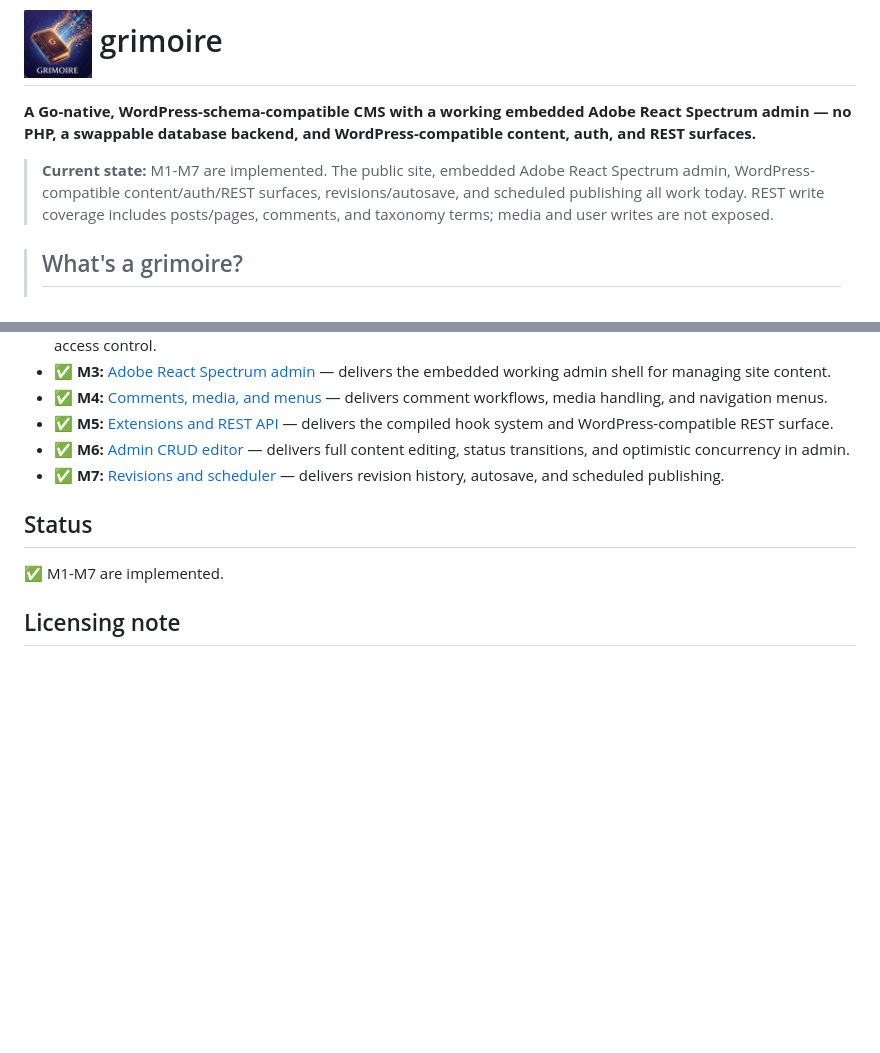
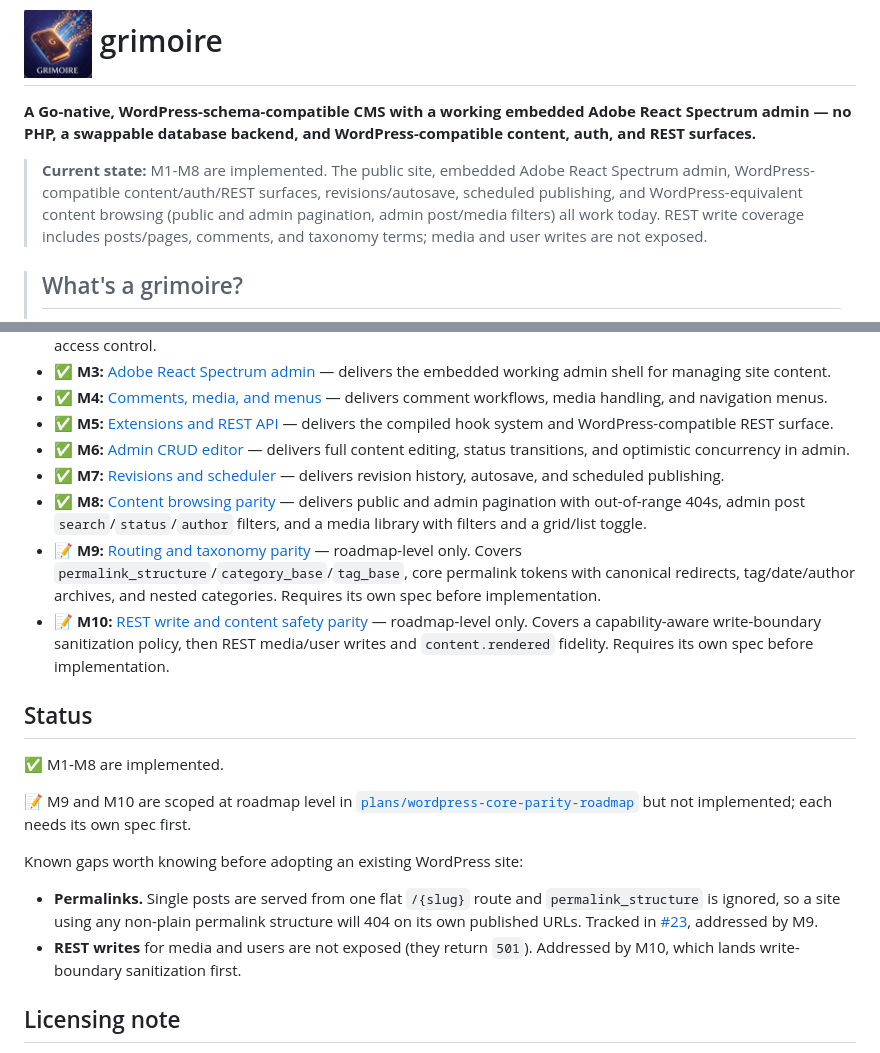
Before and after one commit to roboweaver/grimoire, a Markdown page: README.md, 2 parts joined by grey strips. Drawn GitHub-style; blank space fills up the shorter version.

Commit message:
docs: bring README status up to date with M8 (#32)
The root README still claimed 'M1-M7 are implemented' in three places and did not
mention M8 at all, even though M8 merged in #22 and plans/README.md was corrected
in #25. Being the first thing a reader sees, it was the most visible remaining
piece of stale status.

Current state and Status now say M1-M8 and name what M8 delivered. Adds the M8
milestone entry plus M9 and M10 marked roadmap-level, each requiring its own spec,
so the list stops ending at M7 as though nothing follows.

Also adds a short known-gaps note under Status, since two matter before pointing
grimoire at a real WordPress site: permalink_structure is ignored (flat /{slug}
only, so non-plain permalinks 404 their own published URLs -- issue #23, M9), and
REST media/user writes are not exposed (M10).

Both gap claims verified against a running instance: POST /wp-json/wp/v2/media
and /users both return 501, and the dated-permalink 404 was reproduced side by
side with WordPress on the same database.

docs/compatibility.md and the tour doc were already current, so neither changed.
No M1-M7 string remains anywhere. Docs only.

```diff
--- a/README.md
+++ b/README.md
@@ -2,7 +2,7 @@
 
 **A Go-native, WordPress-schema-compatible CMS with a working embedded Adobe React Spectrum admin — no PHP, a swappable database backend, and WordPress-compatible content, auth, and REST surfaces.**
 
-> **Current state:** M1-M7 are implemented. The public site, embedded Adobe React Spectrum admin, WordPress-compatible content/auth/REST surfaces, revisions/autosave, and scheduled publishing all work today. REST write coverage includes posts/pages, comments, and taxonomy terms; media and user writes are not exposed.
+> **Current state:** M1-M8 are implemented. The public site, embedded Adobe React Spectrum admin, WordPress-compatible content/auth/REST surfaces, revisions/autosave, scheduled publishing, and WordPress-equivalent content browsing (public and admin pagination, admin post/media filters) all work today. REST write coverage includes posts/pages, comments, and taxonomy terms; media and user writes are not exposed.
 
 > ## What's a grimoire?
 > A *grimoire* is a wizard's book of spells and knowledge — a single authoritative
@@ -172,10 +172,26 @@ full specification.
 - ✅ **M5:** [Extensions and REST API](./plans/05-extensions-rest-api) — delivers the compiled hook system and WordPress-compatible REST surface.
 - ✅ **M6:** [Admin CRUD editor](./plans/06-admin-crud-editor) — delivers full content editing, status transitions, and optimistic concurrency in admin.
 - ✅ **M7:** [Revisions and scheduler](./plans/07-revisions-scheduler) — delivers revision history, autosave, and scheduled publishing.
+- ✅ **M8:** [Content browsing parity](./plans/wordpress-core-parity-roadmap) — delivers public and admin pagination with out-of-range 404s, admin post `search`/`status`/`author` filters, and a media library with filters and a grid/list toggle.
+- 📝 **M9:** [Routing and taxonomy parity](./plans/wordpress-core-parity-roadmap) — roadmap-level only. Covers `permalink_structure`/`category_base`/`tag_base`, core permalink tokens with canonical redirects, tag/date/author archives, and nested categories. Requires its own spec before implementation.
+- 📝 **M10:** [REST write and content safety parity](./plans/wordpress-core-parity-roadmap) — roadmap-level only. Covers a capability-aware write-boundary sanitization policy, then REST media/user writes and `content.rendered` fidelity. Requires its own spec before implementation.
 
 ## Status
 
-✅ M1-M7 are implemented.
+✅ M1-M8 are implemented.
+
+📝 M9 and M10 are scoped at roadmap level in
+[`plans/wordpress-core-parity-roadmap`](./plans/wordpress-core-parity-roadmap)
+but not implemented; each needs its own spec first.
+
+Known gaps worth knowing before adopting an existing WordPress site:
+
+- **Permalinks.** Single posts are served from one flat `/{slug}` route and
+  `permalink_structure` is ignored, so a site using any non-plain permalink
+  structure will 404 on its own published URLs. Tracked in
+  [#23](https://github.com/roboweaver/grimoire/issues/23), addressed by M9.
+- **REST writes** for media and users are not exposed (they return `501`).
+  Addressed by M10, which lands write-boundary sanitization first.
 
 ## Licensing note
 
```
